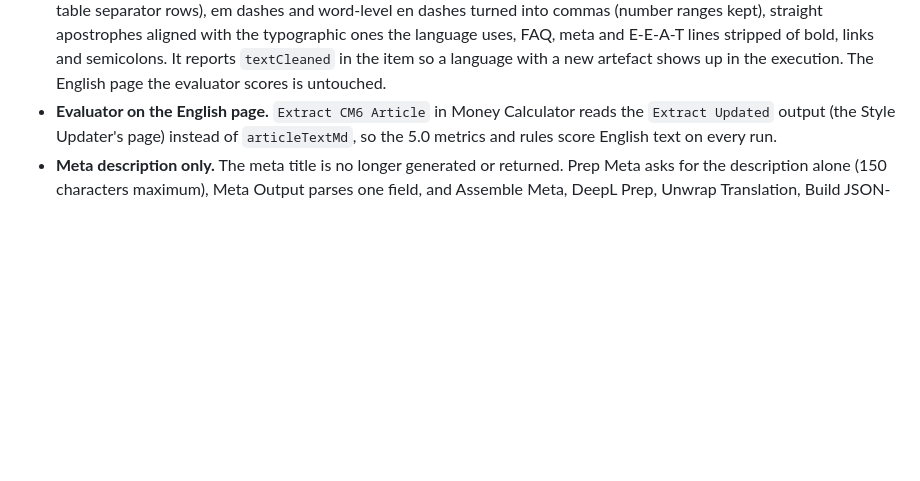
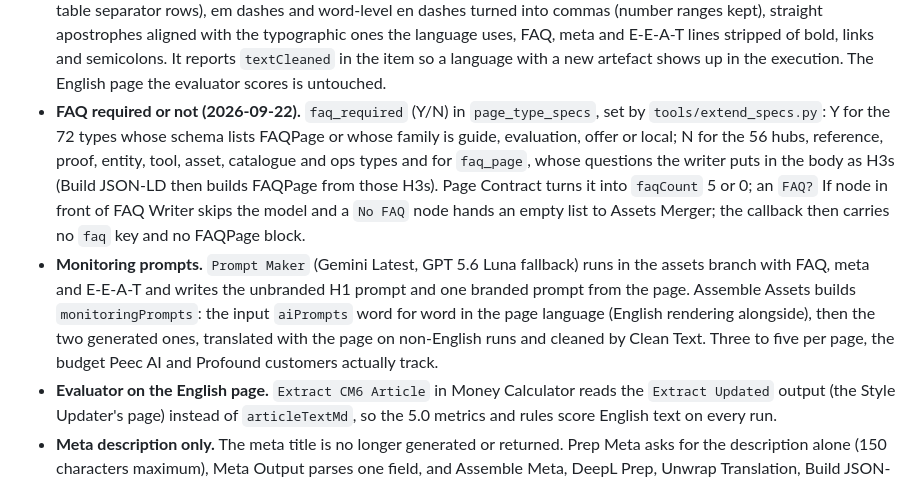
Before and after one commit to andrii-dolinskyi/nlp-metrics-service, a Markdown page: docs/page-maker-architecture.md, the part around the change. GitHub-like rendering; blank space fills up the shorter version.

Commit message:
Docs: FAQ required per type, monitoring prompts in the callback
Co-Authored-By: Claude Fable 5.1 <noreply@anthropic.com>
Claude-Session: https://claude.ai/code/session_01BbePu1tdiUo4hgAkvFvYS5

```diff
--- a/docs/page-maker-architecture.md
+++ b/docs/page-maker-architecture.md
@@ -477,6 +477,8 @@ Revision of 2026-09-21:
 - **Requests arrive in the target language (2026-09-22).** The app stores every text value in the page language, so a non-English request is translated to English before Parse Request: `Translate Inputs?` (on `targetLanguage`), `DeepL Prep Inputs` (lists `clientDescription`, `h1`, `coreKeyword`, `secondaryKeywords`, `h2Outline`, `aiPrompts`, `ctaRules`, `writingPreferences`, author and reviewer job title, description and credentials, every string in `facts`; the Content Maker 5.0 language map; batches of 50), `Translate Inputs` (DeepL, source = target code, target EN-US, five retries) and `Request EN` (English values into the body, originals under `_original`, DeepL target code under `_deeplTarget`). Parse Request exposes `original`, `deeplTarget`, `authorLocal` and `reviewerLocal`, and derives the slug from the original H1. Everything from Load Spec to Assemble Assets runs in English exactly as tested.
 - **One assets object, four parts translated.** Collect FAQ and Assemble Meta are replaced by `Assemble Assets`, which reads Extract Updated, FAQ Writer (client and CTA sentences filtered), Metadata Generator (150-character clamp) and EEAT Analysis and outputs `finalPage`, `metaDescription`, `faq` and `eeat` as separate fields. DeepL Prep sends page, meta description, FAQ questions and answers, the four E-E-A-T evidence lines and the priority fix in one batch; Unwrap Translation puts the app's original H1 and H2 wording back over DeepL's rendering (the appended closing H2 stays translated). Build JSON-LD and Build Payload use `authorLocal` and `reviewerLocal`, and the payload's `eeat` is the translated one.
 - **Clean Text before the schema and the callback (2026-09-22).** One Code node between Final Page and Build JSON-LD sanitises every shipped text field on every run and in every language: full HTML entity decoding (named, numeric, accented, double-escaped), invisible characters and BOM removed, CRLF and narrow no-break spaces normalised, markdown repaired after translation (link spacing and URL spaces, bold markers, `1)` step markers, heading spacing, table separator rows), em dashes and word-level en dashes turned into commas (number ranges kept), straight apostrophes aligned with the typographic ones the language uses, FAQ, meta and E-E-A-T lines stripped of bold, links and semicolons. It reports `textCleaned` in the item so a language with a new artefact shows up in the execution. The English page the evaluator scores is untouched.
+- **FAQ required or not (2026-09-22).** `faq_required` (Y/N) in `page_type_specs`, set by `tools/extend_specs.py`: Y for the 72 types whose schema lists FAQPage or whose family is guide, evaluation, offer or local; N for the 56 hubs, reference, proof, entity, tool, asset, catalogue and ops types and for `faq_page`, whose questions the writer puts in the body as H3s (Build JSON-LD then builds FAQPage from those H3s). Page Contract turns it into `faqCount` 5 or 0; an `FAQ?` If node in front of FAQ Writer skips the model and a `No FAQ` node hands an empty list to Assets Merger; the callback then carries no `faq` key and no FAQPage block.
+- **Monitoring prompts.** `Prompt Maker` (Gemini Latest, GPT 5.6 Luna fallback) runs in the assets branch with FAQ, meta and E-E-A-T and writes the unbranded H1 prompt and one branded prompt from the page. Assemble Assets builds `monitoringPrompts`: the input `aiPrompts` word for word in the page language (English rendering alongside), then the two generated ones, translated with the page on non-English runs and cleaned by Clean Text. Three to five per page, the budget Peec AI and Profound customers actually track.
 - **Evaluator on the English page.** `Extract CM6 Article` in Money Calculator reads the `Extract Updated` output (the Style Updater's page) instead of `articleTextMd`, so the 5.0 metrics and rules score English text on every run.
 - **Meta description only.** The meta title is no longer generated or returned. Prep Meta asks for the description alone (150 characters maximum), Meta Output parses one field, and Assemble Meta, DeepL Prep, Unwrap Translation, Build JSON-LD (`name` is the H1) and Build Payload carry no title.
 - **Prompts edited in the editor.** The persona, plain-style and tone sections of the writer guidelines and the wording of the Style Updater prompt were revised by hand inside the `Prep Writer` and `Prep Update` nodes on 2026-09-21 (sentence length 15 to 35 words, no one-sentence paragraphs, the given-new chain, reading test and worked example dropped, "page" instead of "article" throughout). The repo copies and the two markdown prompt files were regenerated from the node code with `tools/build_n8n_code.py --extract`. The peelers were switched to GPT 5.6 Sol with Gemini Flash as fallback and the Style Updater to the `gpt-6-astra` model, by hand.
```
Also changed, not shown: docs/content-maker-6-webhook.md (+10 -2 lines).
